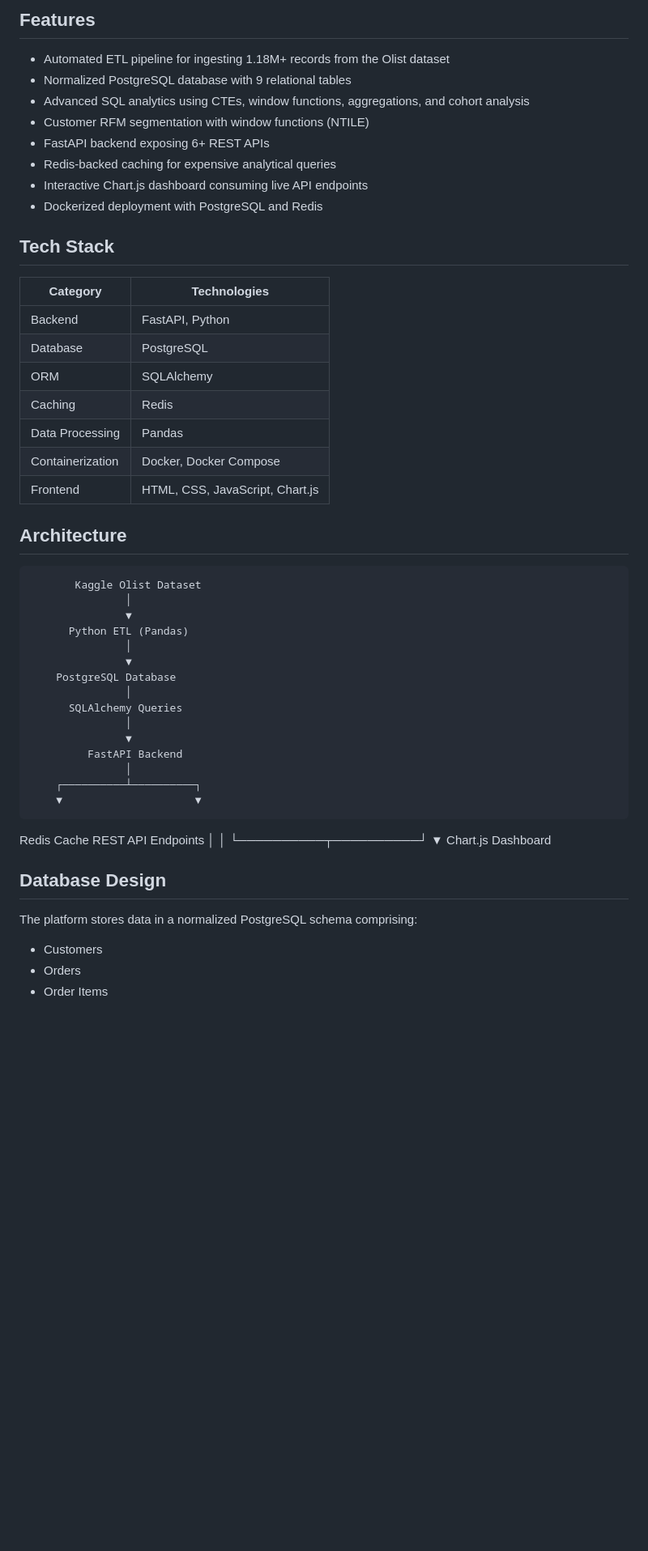
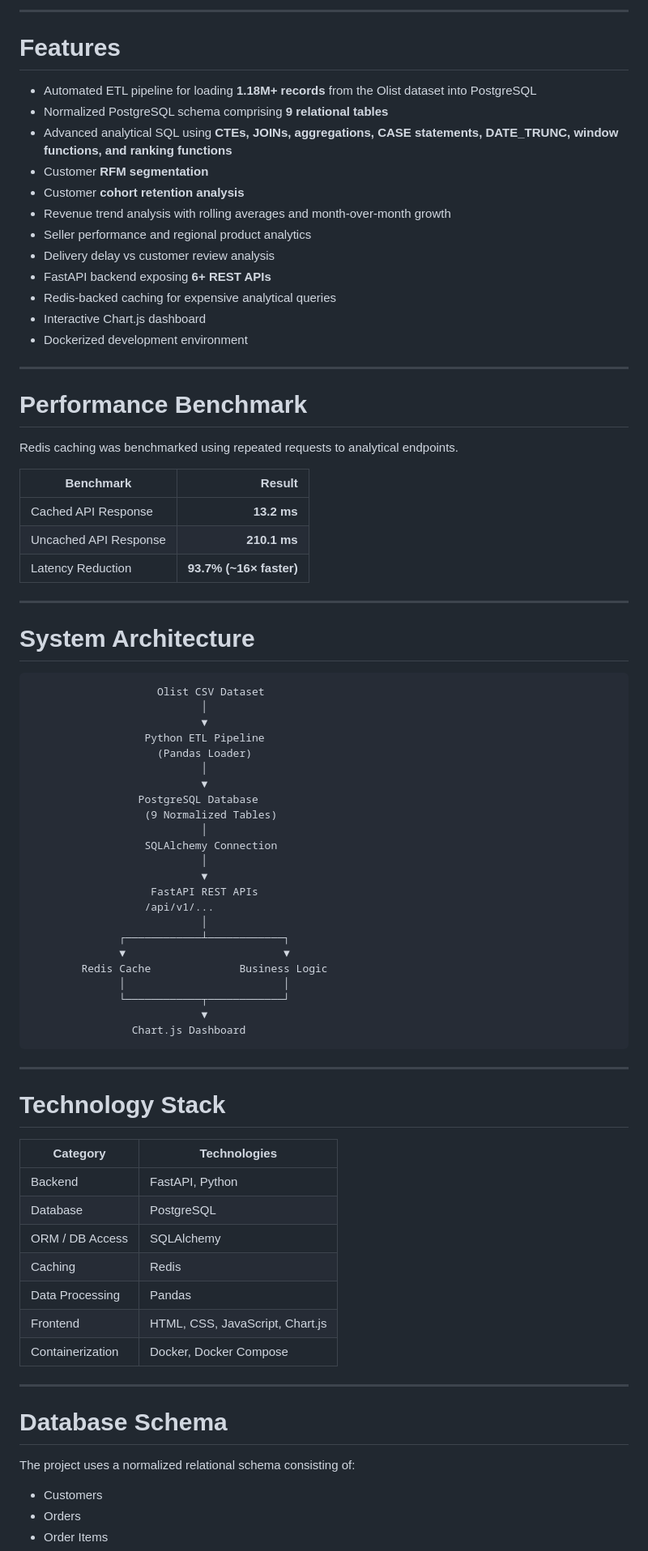
Before and after one commit to thediyagupta/E-Commerce-Sales-Analytics-Platform, a Markdown page: README.md, the part around one of its changes. Shown at 81% size. GitHub-like rendering; blank space fills up the shorter version.

Commit message:
Revise README for clarity and detail
Updated README to reflect project features, architecture, and installation instructions.

````diff
--- a/README.md
+++ b/README.md
@@ -169,53 +32,82 @@ An end-to-end analytics platform built using **PostgreSQL, FastAPI, Redis, Docke
 
-## Features
+---
 
-- Automated ETL pipeline for ingesting 1.18M+ records from the Olist dataset
-- Normalized PostgreSQL database with 9 relational tables
-- Advanced SQL analytics using CTEs, window functions, aggregations, and cohort analysis
-- Customer RFM segmentation with window functions (NTILE)
-- FastAPI backend exposing 6+ REST APIs
+# Features
+
+- Automated ETL pipeline for loading **1.18M+ records** from the Olist dataset into PostgreSQL
+- Normalized PostgreSQL schema comprising **9 relational tables**
+- Advanced analytical SQL using **CTEs, JOINs, aggregations, CASE statements, DATE_TRUNC, window functions, and ranking functions**
+- Customer **RFM segmentation**
+- Customer **cohort retention analysis**
+- Revenue trend analysis with rolling averages and month-over-month growth
+- Seller performance and regional product analytics
+- Delivery delay vs customer review analysis
+- FastAPI backend exposing **6+ REST APIs**
 - Redis-backed caching for expensive analytical queries
-- Interactive Chart.js dashboard consuming live API endpoints
-- Dockerized deployment with PostgreSQL and Redis
+- Interactive Chart.js dashboard
+- Dockerized development environment
 
-## Tech Stack
+---
+
+# Performance Benchmark
+
+Redis caching was benchmarked using repeated requests to analytical endpoints.
+
+| Benchmark | Result |
+|-----------|--------:|
+| Cached API Response | **13.2 ms** |
+| Uncached API Response | **210.1 ms** |
+| Latency Reduction | **93.7% (~16× faster)** |
+
+---
+
+# System Architecture
+
+```
+                    Olist CSV Dataset
+                           │
+                           ▼
+                  Python ETL Pipeline
+                    (Pandas Loader)
+                           │
+                           ▼
+                 PostgreSQL Database
+                  (9 Normalized Tables)
+                           │
+                  SQLAlchemy Connection
+                           │
+                           ▼
+                   FastAPI REST APIs
+                  /api/v1/...
+                           │
+              ┌────────────┴────────────┐
+              ▼                         ▼
+        Redis Cache              Business Logic
+              │                         │
+              └────────────┬────────────┘
+                           ▼
+                Chart.js Dashboard
+```
+
+---
+
+# Technology Stack
 
 | Category | Technologies |
 |----------|--------------|
 | Backend | FastAPI, Python |
 | Database | PostgreSQL |
-| ORM | SQLAlchemy |
+| ORM / DB Access | SQLAlchemy |
 | Caching | Redis |
 | Data Processing | Pandas |
+| Frontend | HTML, CSS, JavaScript, Chart.js |
 | Containerization | Docker, Docker Compose |
-| Frontend | HTML, CSS, JavaScript, Chart.js |
 
-## Architecture
+---
 
-           Kaggle Olist Dataset
-                   │
-                   ▼
-          Python ETL (Pandas)
-                   │
-                   ▼
-        PostgreSQL Database
-                   │
-          SQLAlchemy Queries
-                   │
-                   ▼
-             FastAPI Backend
-                   │
-        ┌──────────┴──────────┐
-        ▼                     ▼
-   Redis Cache         REST API Endpoints
-        │                     │
-        └──────────┬──────────┘
-                   ▼
-         Chart.js Dashboard
+# Database Schema
 
-## Database Design
-
-The platform stores data in a normalized PostgreSQL schema comprising:
+The project uses a normalized relational schema consisting of:
 
 - Customers
 - Orders
````
Also changed, not shown: other parts of README.md (+105 -171 lines).
